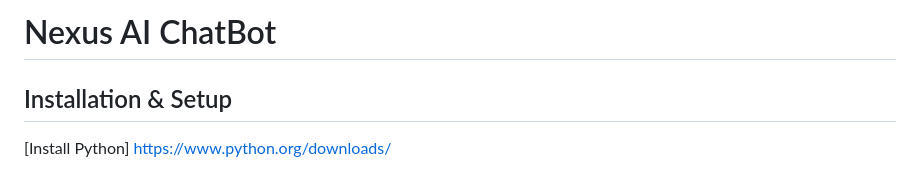
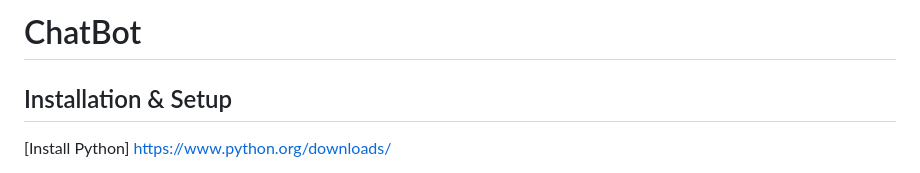
Before and after one commit to sinthujan23/Chatbot, a Markdown page: README.md, the part around one of its changes. Drawn GitHub-style.

```diff
--- a/README.md
+++ b/README.md
@@ -2,5 +1,6 @@
 
-# Nexus AI ChatBot
+
+# ChatBot
 
 ## Installation & Setup
 
```
Also changed, not shown: other parts of README.md (+0 -1 lines).
